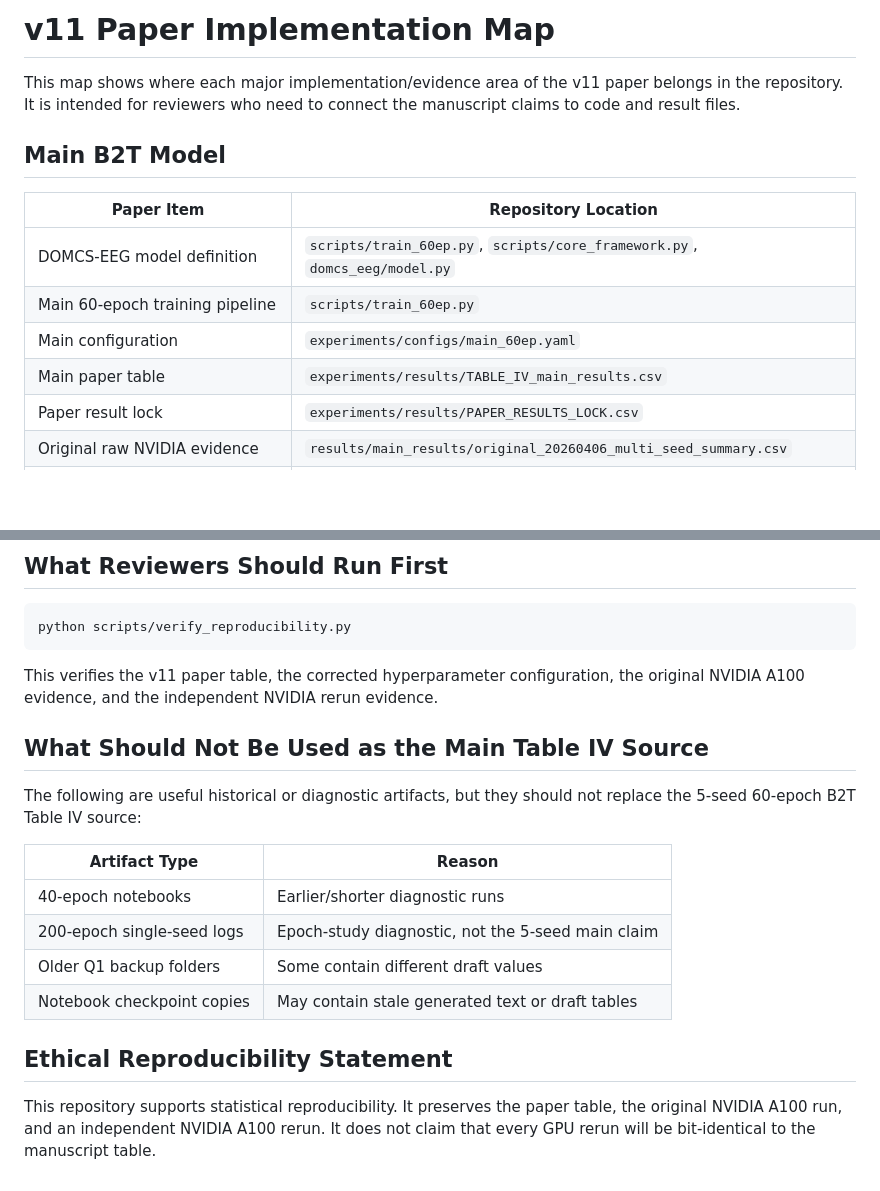
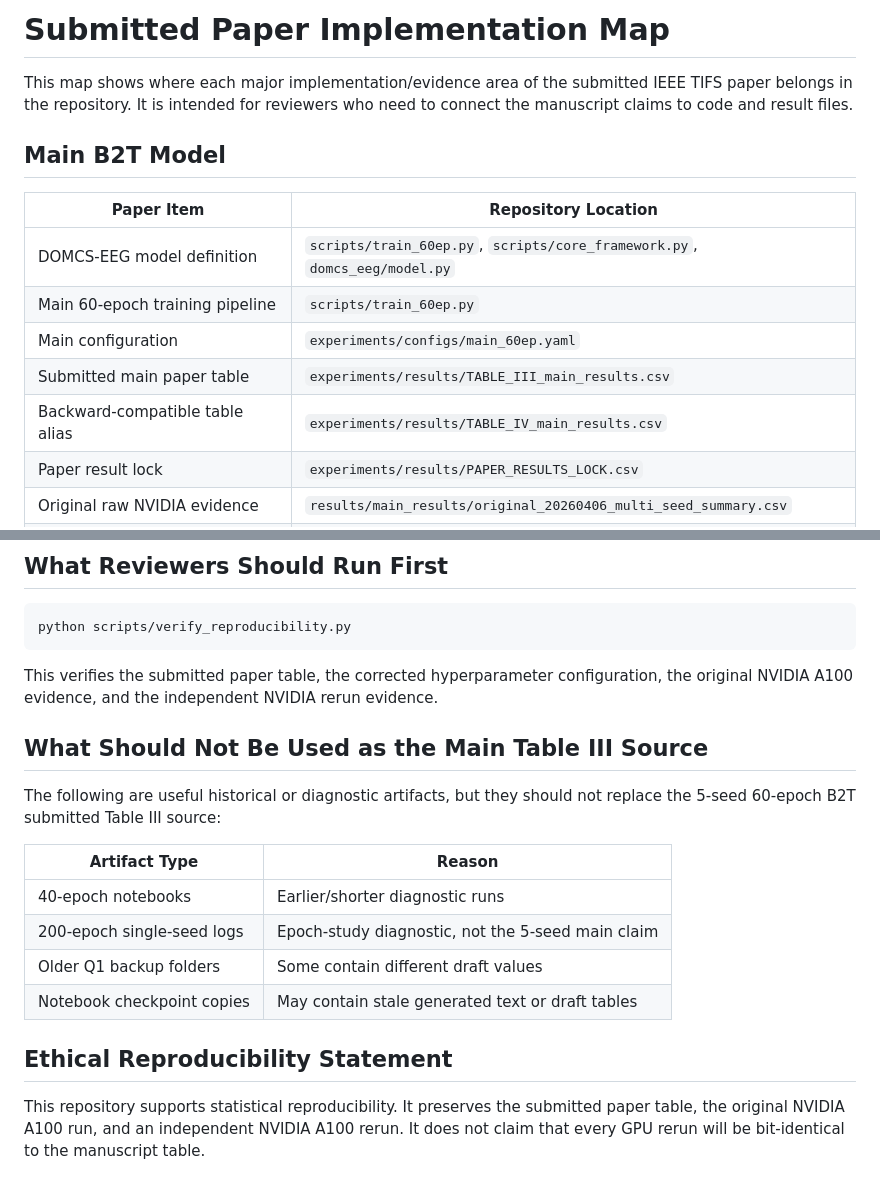
Before and after one commit to KanimozhiL16/domcs-eeg-tifs, a Markdown page: PAPER_IMPLEMENTATION_MAP.md, 2 parts joined by grey strips. GitHub-like rendering; blank space fills up the shorter version.

Commit message:
Update implementation map to submitted Table III

````diff
--- a/PAPER_IMPLEMENTATION_MAP.md
+++ b/PAPER_IMPLEMENTATION_MAP.md
@@ -1,6 +1,6 @@
-# v11 Paper Implementation Map
+# Submitted Paper Implementation Map
 
-This map shows where each major implementation/evidence area of the v11 paper belongs in the repository. It is intended for reviewers who need to connect the manuscript claims to code and result files.
+This map shows where each major implementation/evidence area of the submitted IEEE TIFS paper belongs in the repository. It is intended for reviewers who need to connect the manuscript claims to code and result files.
 
 ## Main B2T Model
 
@@ -9,7 +9,8 @@ This map shows where each major implementation/evidence area of the v11 paper be
 | DOMCS-EEG model definition | `scripts/train_60ep.py`, `scripts/core_framework.py`, `domcs_eeg/model.py` |
 | Main 60-epoch training pipeline | `scripts/train_60ep.py` |
 | Main configuration | `experiments/configs/main_60ep.yaml` |
-| Main paper table | `experiments/results/TABLE_IV_main_results.csv` |
+| Submitted main paper table | `experiments/results/TABLE_III_main_results.csv` |
+| Backward-compatible table alias | `experiments/results/TABLE_IV_main_results.csv` |
 | Paper result lock | `experiments/results/PAPER_RESULTS_LOCK.csv` |
 | Original raw NVIDIA evidence | `results/main_results/original_20260406_multi_seed_summary.csv` |
 | Independent NVIDIA rerun evidence | `results/main_results/rerun_20260428_multi_seed_summary.csv` |
@@ -43,11 +44,11 @@ This map shows where each major implementation/evidence area of the v11 paper be
 python scripts/verify_reproducibility.py
 ```
 
-This verifies the v11 paper table, the corrected hyperparameter configuration, the original NVIDIA A100 evidence, and the independent NVIDIA rerun evidence.
+This verifies the submitted paper table, the corrected hyperparameter configuration, the original NVIDIA A100 evidence, and the independent NVIDIA rerun evidence.
 
-## What Should Not Be Used as the Main Table IV Source
+## What Should Not Be Used as the Main Table III Source
 
-The following are useful historical or diagnostic artifacts, but they should not replace the 5-seed 60-epoch B2T Table IV source:
+The following are useful historical or diagnostic artifacts, but they should not replace the 5-seed 60-epoch B2T submitted Table III source:
 
 | Artifact Type | Reason |
 |---|---|
@@ -58,4 +59,4 @@ The following are useful historical or diagnostic artifacts, but they should not
 
 ## Ethical Reproducibility Statement
 
-This repository supports statistical reproducibility. It preserves the paper table, the original NVIDIA A100 run, and an independent NVIDIA A100 rerun. It does not claim that every GPU rerun will be bit-identical to the manuscript table.
+This repository supports statistical reproducibility. It preserves the submitted paper table, the original NVIDIA A100 run, and an independent NVIDIA A100 rerun. It does not claim that every GPU rerun will be bit-identical to the manuscript table.
````
